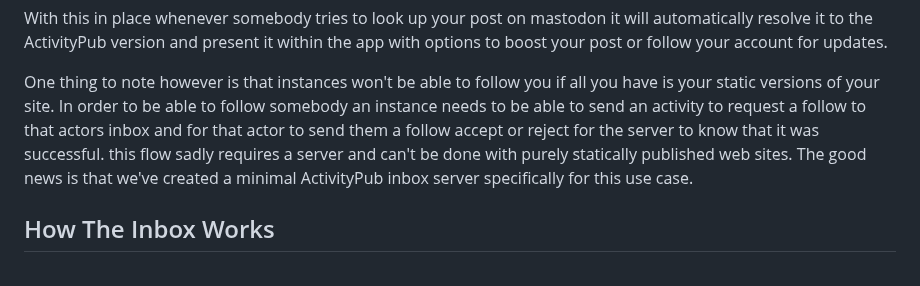
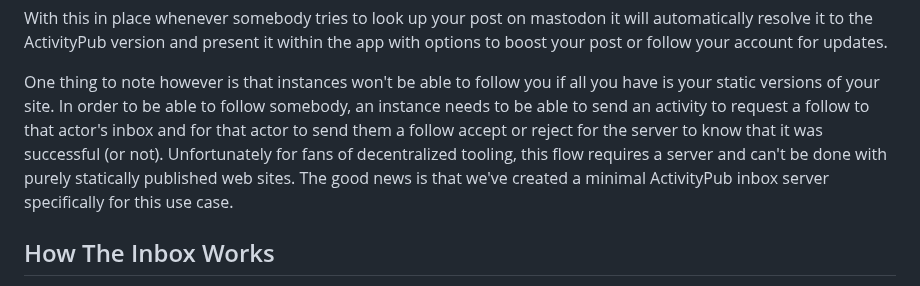
Before and after one commit to RangerMauve/blog.mauve.moe, a Markdown page: posts/distributed-press-social-inbox.md, the part around the change. Drawn GitHub-style.

Commit message:
Update posts/distributed-press-social-inbox.md
Co-authored-by: andi a <andi@hypha.coop>

```diff
--- a/posts/distributed-press-social-inbox.md
+++ b/posts/distributed-press-social-inbox.md
@@ -78,9 +78,7 @@ Finally, you will also need to add a link tag to the html version of your posts
 With this in place whenever somebody tries to look up your post on mastodon it will automatically resolve it to the ActivityPub version and present it within the app with options to boost your post or follow your account for updates.
 
 One thing to note however is that instances won't be able to follow you if all you have is your static versions of your site.
-In order to be able to follow somebody an instance needs to be able to send an activity to request a follow to that actors inbox and for that actor to send them a follow accept or reject for the server to know that it was successful.
-this flow sadly requires a server and can't be done with purely statically published web sites.
-The good news is that we've created a minimal ActivityPub inbox server specifically for this use case.
+In order to be able to follow somebody, an instance needs to be able to send an activity to request a follow to that actor's inbox and for that actor to send them a follow accept or reject for the server to know that it was successful (or not). Unfortunately for fans of decentralized tooling, this flow requires a server and can't be done with purely statically published web sites. The good news is that we've created a minimal ActivityPub inbox server specifically for this use case.
 
 ## How The Inbox Works
 
```
